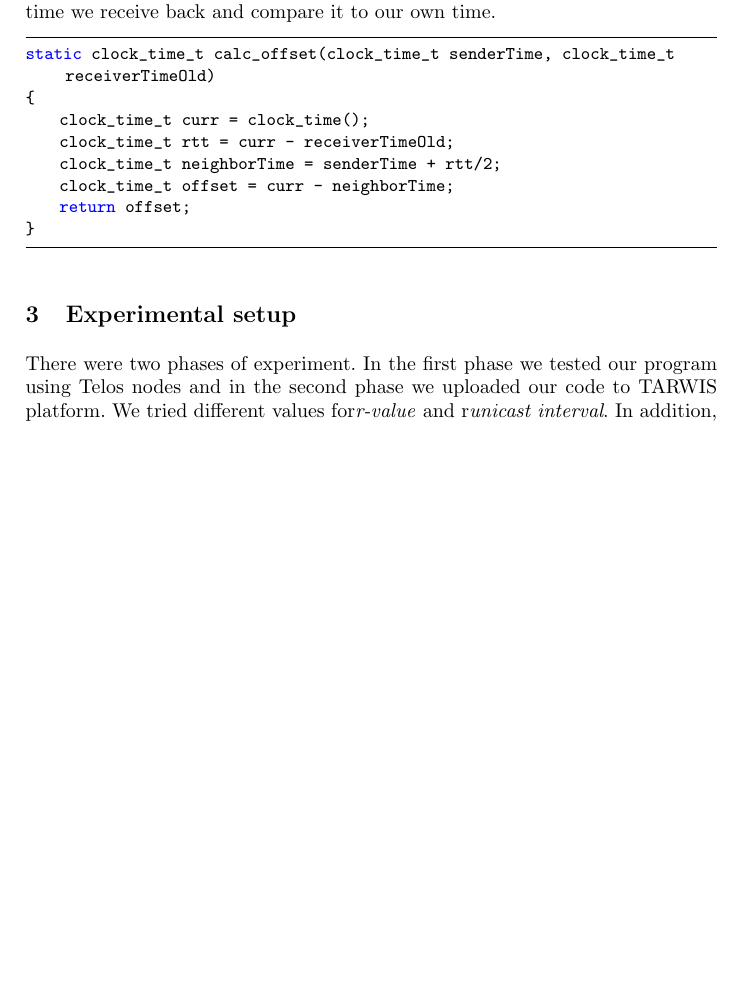
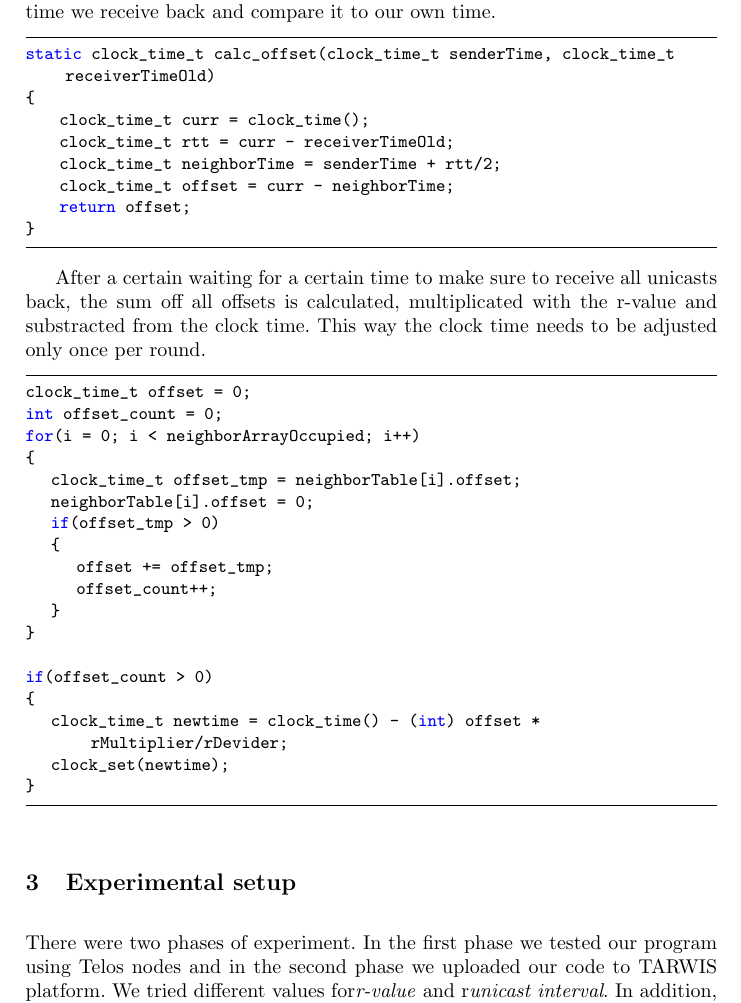
Before and after one commit to thebinaryblob/group2, a LaTeX paper (doc/report_template/LLNCStmpl.tex): part of page 3 of 3 before the commit and part of page 3 of 4 after it, cut so that both start at the same text, the shorter picture padded with empty space. Compiled offline with pdfLaTeX.

Commit message:
added last bit of code

```diff
--- a/doc/report_template/LLNCStmpl.tex
+++ b/doc/report_template/LLNCStmpl.tex
@@ -154,6 +154,30 @@ static clock_time_t calc_offset(clock_time_t senderTime, clock_time_t receiverTi
 }
 \end{lstlisting}
 
+After a certain waiting for a certain time to make sure to receive all unicasts back, the sum off all offsets is calculated, multiplicated with the r-value and substracted from the clock time. This way the clock time needs to be adjusted only once per round.
+
+\begin{lstlisting}
+clock_time_t offset = 0;
+int offset_count = 0;
+for(i = 0; i < neighborArrayOccupied; i++)
+{
+	clock_time_t offset_tmp = neighborTable[i].offset;
+	neighborTable[i].offset = 0;
+	if(offset_tmp > 0)
+	{
+		offset += offset_tmp;
+		offset_count++;
+	}
+}
+
+if(offset_count > 0)
+{
+	clock_time_t newtime = clock_time() - (int) offset * rMultiplier/rDevider;
+	clock_set(newtime);
+}
+
+\end{lstlisting}
+
 \begin{comment}
 Experimental setup/Measurement procedure: The experimental setup, the
 differences of the experimental series, the different parameters used, including local
```
Also changed, not shown: doc/report_template/LLNCStmpl.pdf, 3 other files.
